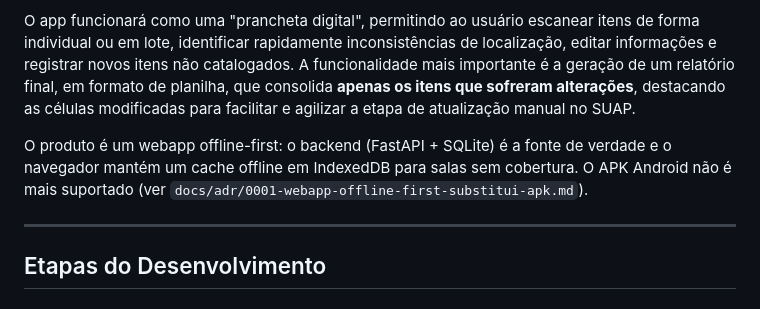
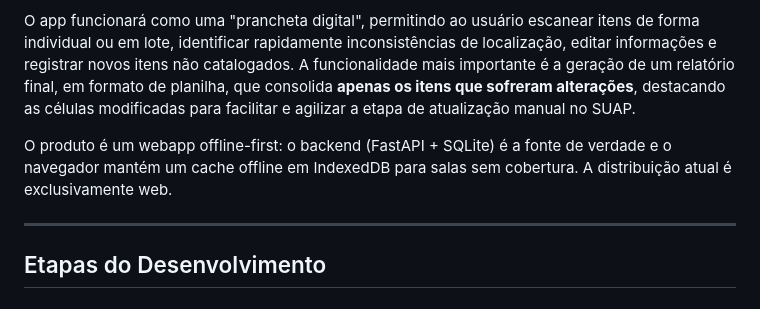
Before and after one commit to mvmvasconcelos/controle-patrimonio, a Markdown page: docs/ROADMAP.md, the part around the change. Rendered like a GitHub page.

Commit message:
Esclarece distribuição exclusivamente web

```diff
--- a/docs/ROADMAP.md
+++ b/docs/ROADMAP.md
@@ -9,7 +9,7 @@ otimizando a coleta de dados e a posterior atualização no sistema SUAP.
 
 O app funcionará como uma "prancheta digital", permitindo ao usuário escanear itens de forma individual ou em lote, identificar rapidamente inconsistências de localização, editar informações e registrar novos itens não catalogados. A funcionalidade mais importante é a geração de um relatório final, em formato de planilha, que consolida **apenas os itens que sofreram alterações**, destacando as células modificadas para facilitar e agilizar a etapa de atualização manual no SUAP.
 
-O produto é um webapp offline-first: o backend (FastAPI + SQLite) é a fonte de verdade e o navegador mantém um cache offline em IndexedDB para salas sem cobertura. O APK Android não é mais suportado (ver `docs/adr/0001-webapp-offline-first-substitui-apk.md`).
+O produto é um webapp offline-first: o backend (FastAPI + SQLite) é a fonte de verdade e o navegador mantém um cache offline em IndexedDB para salas sem cobertura. A distribuição atual é exclusivamente web.
 
 ---
 
```
